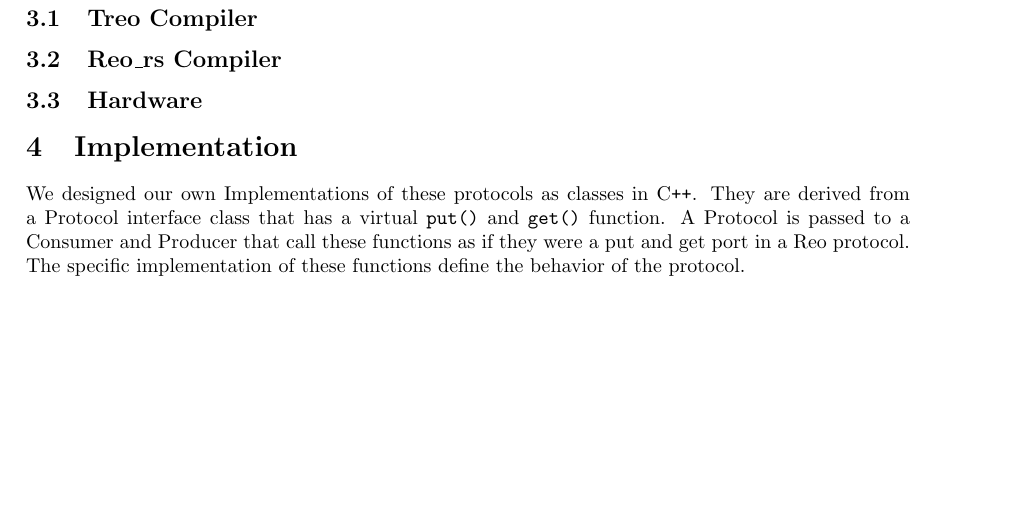
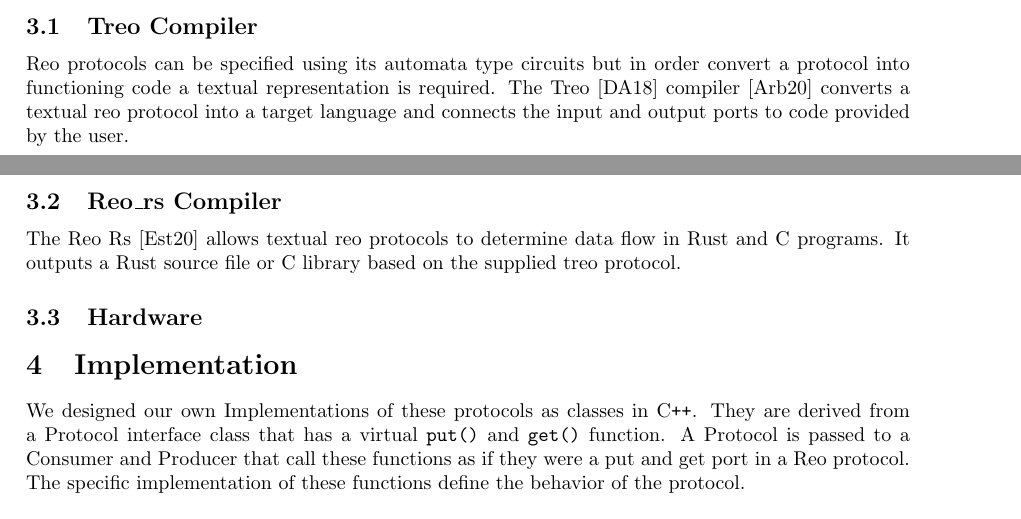
Before and after one commit to Lojueusainsusbe/ReoBenchmark, a LaTeX document (report/main.tex, which reads report/materials.tex): part of page 3 of 6 before the commit and two parts of pages 2 and 3 of 6 after it, the two joined at a grey line, cut so that both start at the same text, the shorter picture padded with empty space. Compiled offline with pdfLaTeX.

Commit message:
added small description of treo and reo rs

```diff
--- a/report/materials.tex
+++ b/report/materials.tex
@@ -1,4 +1,8 @@
 \section{Materials}
 \subsection{Treo Compiler}
+Reo protocols can be specified using its automata type circuits but in order convert a protocol into functioning code a textual representation is required. The Treo \cite{treo} compiler \cite{reo:git} converts a textual reo protocol into a target language and connects the input and output ports to code provided by the user.
+
 \subsection{Reo\_rs Compiler}
+The Reo Rs \cite{reors:git} allows textual reo protocols to determine data flow in Rust and C programs. It outputs a Rust source file or C library based on the supplied treo protocol.
+
 \subsection{Hardware}
```
